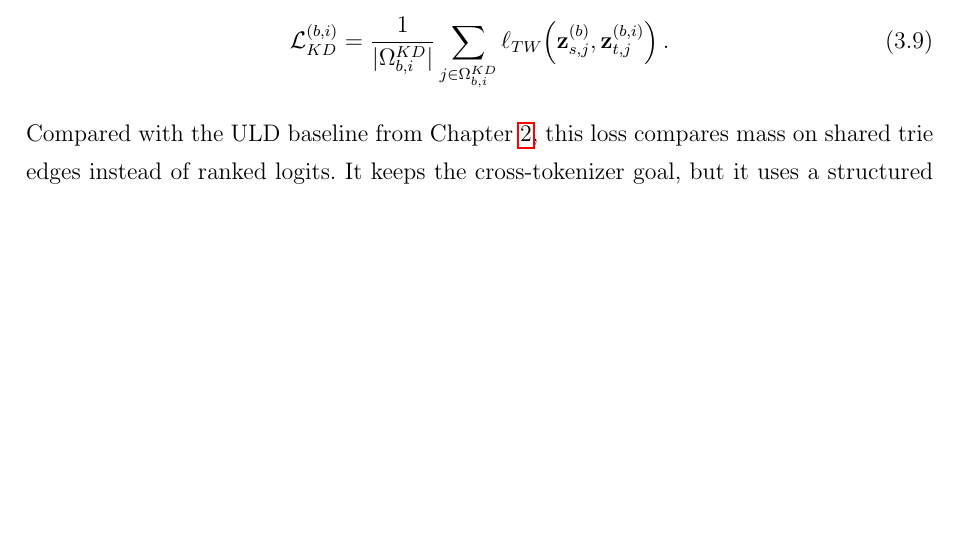
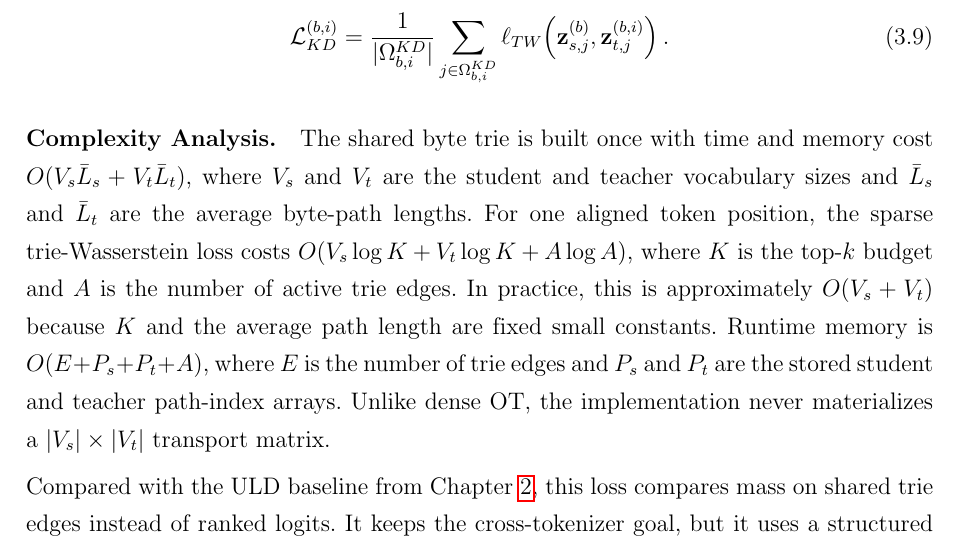
Before and after one commit to XuananLe/VLM-Distillation, a LaTeX thesis (writing/thesis.tex, which reads writing/chapters/c3/c3_chapter.tex): part of page 45 of 102, cut so that both start at the same text, the shorter picture padded with empty space. Compiled offline with pdfLaTeX.

Commit message:
Add complexity analysis to chapter 3 trie-Wasserstein section

```diff
--- a/writing/chapters/c3/c3_chapter.tex
+++ b/writing/chapters/c3/c3_chapter.tex
@@ -341,6 +341,20 @@ tokens:
 \ell_{TW}\!\left(\mathbf{z}_{s,j}^{(b)},\mathbf{z}_{t,j}^{(b,i)}\right).
 \label{eq:per_teacher_tw}
 \end{equation}
+
+\paragraph{Complexity Analysis.}
+The shared byte trie is built once with time and memory cost
+\(O(V_s \bar{L}_s + V_t \bar{L}_t)\), where \(V_s\) and \(V_t\) are the
+student and teacher vocabulary sizes and \(\bar{L}_s\) and \(\bar{L}_t\) are
+the average byte-path lengths. For one aligned token position, the sparse
+trie-Wasserstein loss costs
+\(O(V_s \log K + V_t \log K + A \log A)\), where \(K\) is the top-\(k\)
+budget and \(A\) is the number of active trie edges. In practice, this is
+approximately \(O(V_s + V_t)\) because \(K\) and the average path length are
+fixed small constants. Runtime memory is \(O(E + P_s + P_t + A)\), where
+\(E\) is the number of trie edges and \(P_s\) and \(P_t\) are the stored
+student and teacher path-index arrays. Unlike dense OT, the implementation
+never materializes a \(|V_s| \times |V_t|\) transport matrix.
 
 Compared with the ULD baseline from Chapter~\ref{chap:preliminaries}, this
 loss compares mass on shared trie edges instead of ranked logits. It keeps the
```
